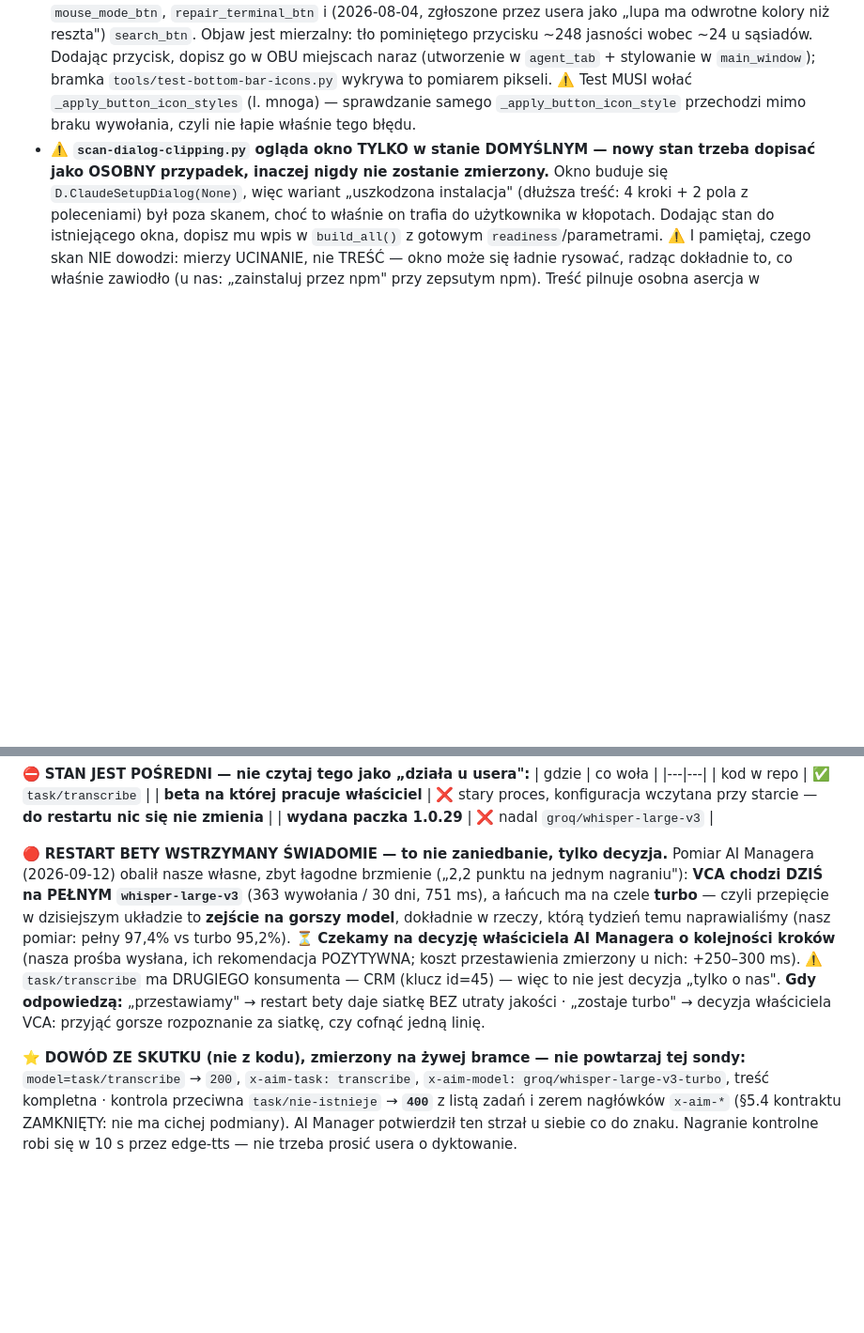
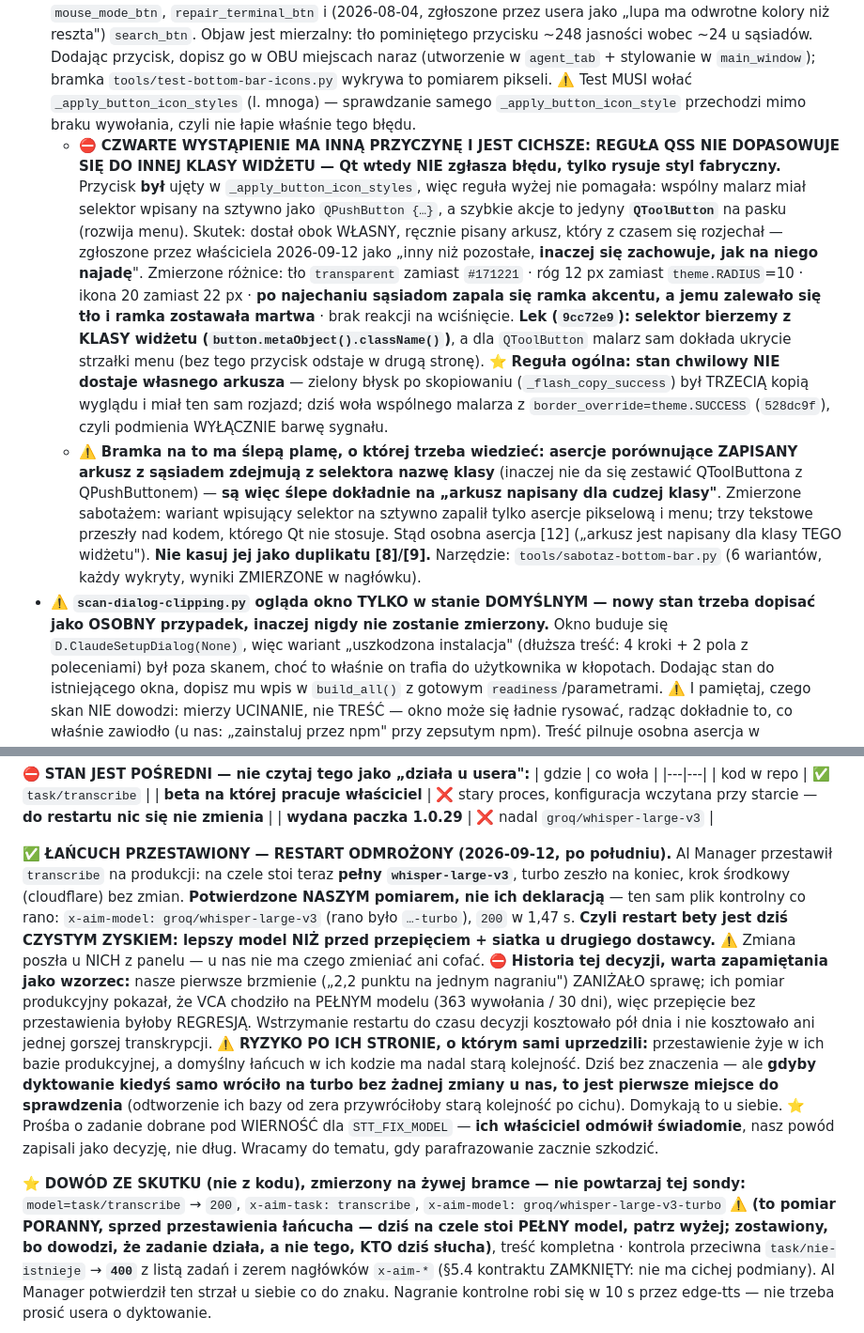
Before and after one commit to WojtekL7/claude-voice-assistant, a Markdown page: CLAUDE-VOICE-ASSISTANT.md, 2 parts joined by grey strips. Shown at 94% size. Drawn GitHub-style; blank space fills up the shorter version.

Commit message:
pamiec(VCA): restart ODMROZONY (lancuch przestawiony) + pulapka selektora QSS
Dwie poprawki statusu, obie dlatego, ze wpis w pamieci byl juz NIEPRAWDZIWY:

1. "RESTART BETY WSTRZYMANY SWIADOMIE" -> "LANCUCH PRZESTAWIONY, RESTART
   ODMROZONY". AI Manager przestawil `transcribe` na produkcji (pelny
   whisper-large-v3 na czele, turbo na koniec, cloudflare bez zmian).
   Potwierdzone NASZYM pomiarem tym samym plikiem kontrolnym co rano:
   x-aim-model = groq/whisper-large-v3 (rano bylo -turbo), 200 w 1,47 s.
   Restart bety jest dzis czystym zyskiem: lepszy model NIZ PRZED przepieciem
   plus siatka u drugiego dostawcy.
   Zapisane tez ich wlasne, jawnie zgloszone ryzyko: przestawienie zyje w ich
   BAZIE, a domyslny lancuch w ich KODZIE ma stara kolejnosc - czyli pierwsze
   miejsce do sprawdzenia, gdyby dyktowanie samo wrocilo na turbo.

2. ⛔ SPRZECZNOSC WEWNATRZ JEDNEGO PLIKU, zlapana przy okazji: starszy blok
   "DOWOD ZE SKUTKU" nadal podawal `x-aim-model: …-turbo` jako zmierzony wynik.
   Oba zdania byly prawdziwe osobno (poranny pomiar vs stan po poludniu), a razem
   czytaly sie jak jedna prawda - dokladnie wzorzec opisany w COMMON. Blok
   ZOSTAJE (dowodzi, ze zadanie dziala), ale ma teraz jawna etykiete, ze to pomiar
   PORANNY i ze nie mowi, kto slucha dzisiaj.

3. Dopisana trwala pulapka projektu - CZWARTE wystapienie rodziny "przycisk paska
   wyglada inaczej", ale o INNEJ przyczynie niz trzy poprzednie: regula QSS nie
   dopasowuje sie do innej KLASY widzetu, a Qt nie zglasza wtedy bledu. Wraz
   z lekiem (selektor z metaObject().className()), regula "stan chwilowy nie
   dostaje wlasnego arkusza" i - co wazne - z opisem SLEPEJ PLAMY samej bramki
   (asercje tekstowe zdejmuja nazwe klasy, wiec nie widza tego bledu; lapie
   go dopiero osobna asercja [12]).

Dowod kompletnosci przy podmianie bloku: asercja na dlugosc wycinanego fragmentu
+ test obecnosci faktow + kontrola negatywna. Jeden "BRAK" w tescie obecnosci
sprawdzony RECZNIE - byla to zla fraza testowa, nie brak tresci.

Plik: 471 -> 481 linii (budzet ~350, przekroczony juz wczesniej; konsolidacja
to osobna decyzja wlasciciela, nadal nie robiona przy okazji).

Co-Authored-By: Claude Opus 5 (1M context) <noreply@anthropic.com>
Claude-Session: https://claude.ai/code/session_01W2TfkNUZ7ivyGtTAt2REio

```diff
--- a/CLAUDE-VOICE-ASSISTANT.md
+++ b/CLAUDE-VOICE-ASSISTANT.md
@@ -257,6 +257,8 @@ Tylko **aktywna** zakładka czyta; przełączenie ucisza poprzednią. Priming `s
 - **QSS NIE SIĘGA DO TEGO, CO MALUJE SAM STYL Z PALETY.** Objaw „stylowane, a mimo to jasne" (biała kreska nad zakładkami = `PE_FrameTabBarBase`, biały błysk inputa = paleta `Base`, biały kwadrat przycisku bez stylu) → podejrzewaj PALETĘ/prymityw stylu, nie QSS. Fix przez `QProxyStyle.drawPrimitive()` (pomiń prymityw), NIE `setDocumentMode` (pogarsza). Diagnoza: **mierz piksele** (PIL `getpixel`, skan pionowy) — ujawniło DWIE linie brane za jedną (3 px `#E2E8F0` = ramka koloru agenta = FUNKCJA; 1 px `#FFFFFF` = bug). Bisekcja na replice z PRAWDZIWYCH klas + realny QSS + `QMainWindow` z tłem; goły offscreen `QTabWidget` myli.
 - **Kolor przycisku ma WIĘCEJ NIŻ JEDNO ŹRÓDŁO.** Mikrofon zalewała czerwień z `_animate_mic_pulse` ORAZ z reguły `QPushButton:checked { background: DANGER }` we wspólnym `_apply_button_icon_style` (`dictate_btn` = jedyny `setCheckable`). Reguła USUNIĘTA — nie przywracać. Pytając „skąd ten kolor?" sprawdź `setIcon` **oraz** `:checked`/`:hover`/`:pressed`/`:disabled`. Weryfikacja bez GUI: wyrenderuj `icon_set.button_icon(...).pixmap()` i policz dominujący nieprzezroczysty piksel + KONTROLA NEGATYWNA (mic != hourglass).
 - ⛔ **KAŻDY NOWY PRZYCISK PASKA MUSI TRAFIĆ DO `MainWindow._apply_button_icon_styles`** — inaczej Qt zostawia fabryczny BIAŁY kwadrat, krzyczący na ciemnym pasku. **Złapało to już TRZY przyciski**: `mouse_mode_btn`, `repair_terminal_btn` i (2026-08-04, zgłoszone przez usera jako „lupa ma odwrotne kolory niż reszta") `search_btn`. Objaw jest mierzalny: tło pominiętego przycisku ~248 jasności wobec ~24 u sąsiadów. Dodając przycisk, dopisz go w OBU miejscach naraz (utworzenie w `agent_tab` + stylowanie w `main_window`); bramka `tools/test-bottom-bar-icons.py` wykrywa to pomiarem pikseli. ⚠️ Test MUSI wołać `_apply_button_icon_styles` (l. mnoga) — sprawdzanie samego `_apply_button_icon_style` przechodzi mimo braku wywołania, czyli nie łapie właśnie tego błędu.
+  - ⛔ **CZWARTE WYSTĄPIENIE MA INNĄ PRZYCZYNĘ I JEST CICHSZE: REGUŁA QSS NIE DOPASOWUJE SIĘ DO INNEJ KLASY WIDŻETU — Qt wtedy NIE zgłasza błędu, tylko rysuje styl fabryczny.** Przycisk **był** ujęty w `_apply_button_icon_styles`, więc reguła wyżej nie pomagała: wspólny malarz miał selektor wpisany na sztywno jako `QPushButton {…}`, a szybkie akcje to jedyny **`QToolButton`** na pasku (rozwija menu). Skutek: dostał obok WŁASNY, ręcznie pisany arkusz, który z czasem się rozjechał — zgłoszone przez właściciela 2026-09-12 jako „inny niż pozostałe, **inaczej się zachowuje, jak na niego najadę**". Zmierzone różnice: tło `transparent` zamiast `#171221` · róg 12 px zamiast `theme.RADIUS`=10 · ikona 20 zamiast 22 px · **po najechaniu sąsiadom zapala się ramka akcentu, a jemu zalewało się tło i ramka zostawała martwa** · brak reakcji na wciśnięcie. **Lek (`9cc72e9`): selektor bierzemy z KLASY widżetu (`button.metaObject().className()`)**, a dla `QToolButton` malarz sam dokłada ukrycie strzałki menu (bez tego przycisk odstaje w drugą stronę). ⭐ **Reguła ogólna: stan chwilowy NIE dostaje własnego arkusza** — zielony błysk po skopiowaniu (`_flash_copy_success`) był TRZECIĄ kopią wyglądu i miał ten sam rozjazd; dziś woła wspólnego malarza z `border_override=theme.SUCCESS` (`528dc9f`), czyli podmienia WYŁĄCZNIE barwę sygnału.
+  - ⚠️ **Bramka na to ma ślepą plamę, o której trzeba wiedzieć: asercje porównujące ZAPISANY arkusz z sąsiadem zdejmują z selektora nazwę klasy** (inaczej nie da się zestawić QToolButtona z QPushButtonem) — **są więc ślepe dokładnie na „arkusz napisany dla cudzej klasy"**. Zmierzone sabotażem: wariant wpisujący selektor na sztywno zapalił tylko asercje pikselową i menu; trzy tekstowe przeszły nad kodem, którego Qt nie stosuje. Stąd osobna asercja [12] („arkusz jest napisany dla klasy TEGO widżetu"). **Nie kasuj jej jako duplikatu [8]/[9].** Narzędzie: `tools/sabotaz-bottom-bar.py` (6 wariantów, każdy wykryty, wyniki ZMIERZONE w nagłówku).
 - ⚠️ **`scan-dialog-clipping.py` ogląda okno TYLKO w stanie DOMYŚLNYM — nowy stan trzeba dopisać jako OSOBNY przypadek, inaczej nigdy nie zostanie zmierzony.** Okno buduje się `D.ClaudeSetupDialog(None)`, więc wariant „uszkodzona instalacja" (dłuższa treść: 4 kroki + 2 pola z poleceniami) był poza skanem, choć to właśnie on trafia do użytkownika w kłopotach. Dodając stan do istniejącego okna, dopisz mu wpis w `build_all()` z gotowym `readiness`/parametrami. ⚠️ I pamiętaj, czego skan NIE dowodzi: mierzy UCINANIE, nie TREŚĆ — okno może się ładnie rysować, radząc dokładnie to, co właśnie zawiodło (u nas: „zainstaluj przez npm" przy zepsutym npm). Treść pilnuje osobna asercja w `tools/test-claude-health.py` (renderuje okno offscreen z podmienionym `os_key()` i czyta `QLabel`/`QLineEdit`). (2026-08-12.)
 - **Sztywne wysokości + wyższe czcionki redesignu = ucięte litery.** Qt nie pokazuje suwaka, gdy widżet dostaje mniej miejsca niż potrzebuje — po cichu przycina glify (ogonki p/y/ż, opisy skilli urwane). Zasada: **MIERZ, nie wpisuj liczby** (oprawa = `height() - viewport().height()`; wysokość linii = `blockBoundingRect`, NIE `lineSpacing`; wiersz listy = `heightForWidth` + zmierzona oprawa). Regresję łapie `tools/scan-dialog-clipping.py`. Commity `782120a` + `694251c`.
 - **WebTerminal — kopiowanie ginie przez odświeżenia Claude.** xterm.js kasuje zaznaczenie przy każdym zapisie do bufora, a TUI odświeża ~1×/s (QTermWidget trzyma je mimo odświeżeń → „działa w becie, nie w pobranej"). Rozwiązanie 1.0.24 (B1+B2, samo próbkowanie z 1.0.23 było za słabe): **B1** `_stripMouse()` wycina z wyjścia DECSET raportowania myszy (`?1000/1001/1002/1003/1005/1006/1016 h`; wyłączające `l` przepuszcza, carry na styku porcji) → drag zaznacza natywnie, BEZ Shift; **B2** `safeWrite()` + `_writePaused` kolejkuje `term.write` na czas przeciągania (mousedown→mouseup na `el`/`window` capture), po puszczeniu łapie zaznaczenie i `_flushWrites()` (bezpiecznik 6 s). Kompromis: Claude traci mysz w swoim oknie (kółko przewija natywnie). Wyjście PTY idzie `bridge.output → safeWrite`.
@@ -440,19 +442,27 @@ brak pola `language`, klucz id=3 i zakaz własnego łańcucha zapasowego został
 | **beta na której pracuje właściciel** | ❌ stary proces, konfiguracja wczytana przy starcie — **do restartu nic się nie zmienia** |
 | **wydana paczka 1.0.29** | ❌ nadal `groq/whisper-large-v3` |
 
-🔴 **RESTART BETY WSTRZYMANY ŚWIADOMIE — to nie zaniedbanie, tylko decyzja.** Pomiar AI Managera
-(2026-09-12) obalił nasze własne, zbyt łagodne brzmienie („2,2 punktu na jednym nagraniu"):
-**VCA chodzi DZIŚ na PEŁNYM `whisper-large-v3`** (363 wywołania / 30 dni, 751 ms), a łańcuch ma
-na czele **turbo** — czyli przepięcie w dzisiejszym układzie to **zejście na gorszy model**, dokładnie
-w rzeczy, którą tydzień temu naprawialiśmy (nasz pomiar: pełny 97,4% vs turbo 95,2%).
-⏳ **Czekamy na decyzję właściciela AI Managera o kolejności kroków** (nasza prośba wysłana, ich
-rekomendacja POZYTYWNA; koszt przestawienia zmierzony u nich: +250–300 ms). ⚠️ `task/transcribe`
-ma DRUGIEGO konsumenta — CRM (klucz id=45) — więc to nie jest decyzja „tylko o nas".
-**Gdy odpowiedzą:** „przestawiamy" → restart bety daje siatkę BEZ utraty jakości · „zostaje turbo" →
-decyzja właściciela VCA: przyjąć gorsze rozpoznanie za siatkę, czy cofnąć jedną linię.
+✅ **ŁAŃCUCH PRZESTAWIONY — RESTART ODMROŻONY (2026-09-12, po południu).** AI Manager przestawił
+`transcribe` na produkcji: na czele stoi teraz **pełny `whisper-large-v3`**, turbo zeszło na koniec,
+krok środkowy (cloudflare) bez zmian. **Potwierdzone NASZYM pomiarem, nie ich deklaracją** — ten sam
+plik kontrolny co rano: `x-aim-model: groq/whisper-large-v3` (rano było `…-turbo`), `200` w 1,47 s.
+**Czyli restart bety jest dziś CZYSTYM ZYSKIEM: lepszy model NIŻ przed przepięciem + siatka u drugiego
+dostawcy.** ⚠️ Zmiana poszła u NICH z panelu — u nas nie ma czego zmieniać ani cofać.
+⛔ **Historia tej decyzji, warta zapamiętania jako wzorzec:** nasze pierwsze brzmienie („2,2 punktu
+na jednym nagraniu") ZANIŻAŁO sprawę; ich pomiar produkcyjny pokazał, że VCA chodziło na PEŁNYM
+modelu (363 wywołania / 30 dni), więc przepięcie bez przestawienia byłoby REGRESJĄ. Wstrzymanie
+restartu do czasu decyzji kosztowało pół dnia i nie kosztowało ani jednej gorszej transkrypcji.
+⚠️ **RYZYKO PO ICH STRONIE, o którym sami uprzedzili:** przestawienie żyje w ich bazie produkcyjnej,
+a domyślny łańcuch w ich kodzie ma nadal starą kolejność. Dziś bez znaczenia — ale **gdyby dyktowanie
+kiedyś samo wróciło na turbo bez żadnej zmiany u nas, to jest pierwsze miejsce do sprawdzenia**
+(odtworzenie ich bazy od zera przywróciłoby starą kolejność po cichu). Domykają to u siebie.
+⭐ Prośba o zadanie dobrane pod WIERNOŚĆ dla `STT_FIX_MODEL` — **ich właściciel odmówił świadomie**,
+nasz powód zapisali jako decyzję, nie dług. Wracamy do tematu, gdy parafrazowanie zacznie szkodzić.
 
 ⭐ **DOWÓD ZE SKUTKU (nie z kodu), zmierzony na żywej bramce — nie powtarzaj tej sondy:**
-`model=task/transcribe` → `200`, `x-aim-task: transcribe`, `x-aim-model: groq/whisper-large-v3-turbo`,
+`model=task/transcribe` → `200`, `x-aim-task: transcribe`, `x-aim-model: groq/whisper-large-v3-turbo`
+⚠️ **(to pomiar PORANNY, sprzed przestawienia łańcucha — dziś na czele stoi PEŁNY model, patrz wyżej;
+zostawiony, bo dowodzi, że zadanie działa, a nie tego, KTO dziś słucha)**,
 treść kompletna · kontrola przeciwna `task/nie-istnieje` → **`400`** z listą zadań i zerem nagłówków
 `x-aim-*` (§5.4 kontraktu ZAMKNIĘTY: nie ma cichej podmiany). AI Manager potwierdził ten strzał
 u siebie co do znaku. Nagranie kontrolne robi się w 10 s przez edge-tts — nie trzeba prosić usera o dyktowanie.
```
